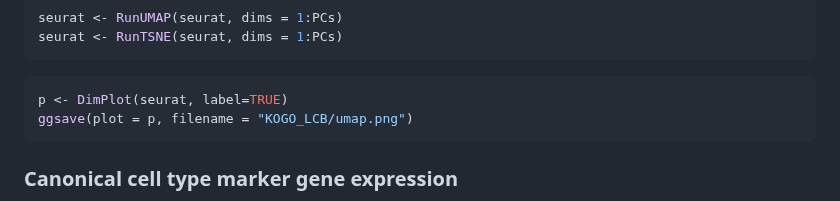
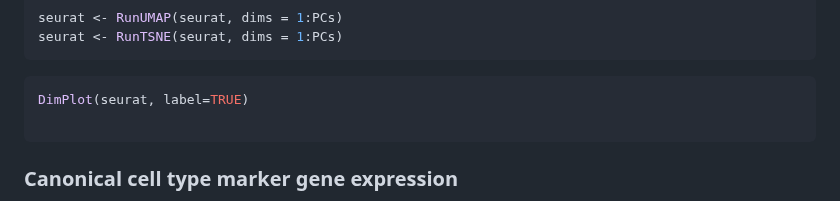
Before and after one commit to Stfort52/cblab-kogo-workshop, a Markdown page: LCB_pipeline.md, the part around the change. Drawn GitHub-style.

````diff
--- a/LCB_pipeline.md
+++ b/LCB_pipeline.md
@@ -133,8 +133,8 @@ seurat <- RunTSNE(seurat, dims = 1:PCs)
 ```
 
 ``` r
-p <- DimPlot(seurat, label=TRUE)
-ggsave(plot = p, filename = "KOGO_LCB/umap.png")
+DimPlot(seurat, label=TRUE)
+
 ```
 
 ### **Canonical cell type marker gene expression**
````
